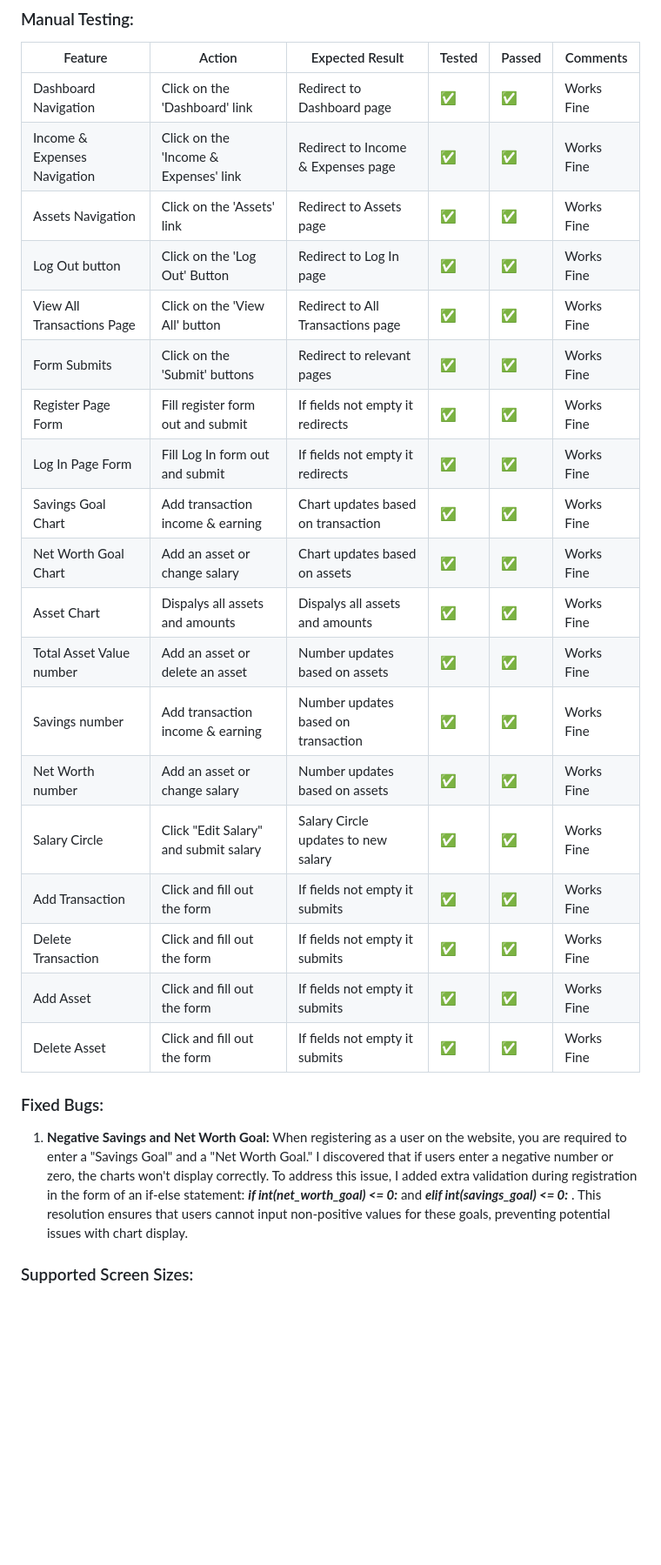
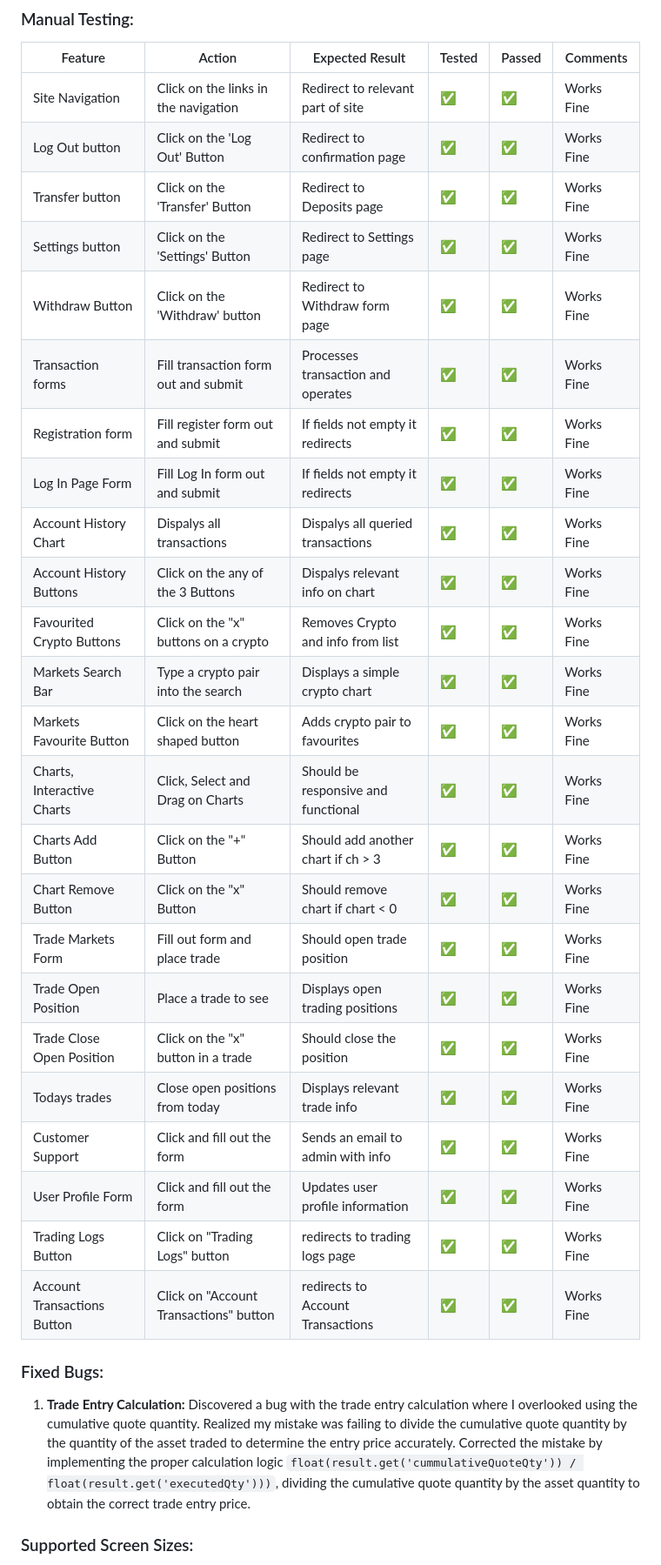
Before and after one commit to PeterGarvanski/HorizonMarkets, a Markdown page: README.md, the part around the change printed below. Shown: that part at 87% size. Drawn GitHub-style; blank space fills up the shorter version.

```diff
--- a/README.md
+++ b/README.md
@@ -178,29 +176,35 @@ At Horizon Markets, our project aims to revolutionize cryptocurrency trading by
 
 | Feature                      | Action                                | Expected Result                    | Tested | Passed  | Comments   |
 | ---------------------------- | ------------------------------------- | ---------------------------------- | ------ | ------- | ---------- |
-| Dashboard Navigation         | Click on the 'Dashboard' link         | Redirect to Dashboard page         | ✅     | ✅     | Works Fine |
-| Income & Expenses Navigation | Click on the 'Income & Expenses' link | Redirect to Income & Expenses page | ✅     | ✅     | Works Fine |
-| Assets Navigation            | Click on the 'Assets' link            | Redirect to Assets page            | ✅     | ✅     | Works Fine |
-| Log Out button               | Click on the 'Log Out' Button         | Redirect to Log In page            | ✅     | ✅     | Works Fine |
-| View All Transactions Page   | Click on the 'View All' button        | Redirect to All Transactions page  | ✅     | ✅     | Works Fine |
-| Form Submits                 | Click on the 'Submit' buttons         | Redirect to relevant pages         | ✅     | ✅     | Works Fine |
-| Register Page Form           | Fill register form out and submit     | If fields not empty it redirects   | ✅     | ✅     | Works Fine |
+| Site Navigation              | Click on the links in the navigation  | Redirect to relevant part of site  | ✅     | ✅     | Works Fine |
+| Log Out button               | Click on the 'Log Out' Button         | Redirect to confirmation page      | ✅     | ✅     | Works Fine |
+| Transfer button              | Click on the 'Transfer' Button        | Redirect to Deposits page          | ✅     | ✅     | Works Fine |
+| Settings button              | Click on the 'Settings' Button        | Redirect to Settings page          | ✅     | ✅     | Works Fine |
+| Withdraw Button              | Click on the 'Withdraw' button        | Redirect to Withdraw form page     | ✅     | ✅     | Works Fine |
+| Transaction forms            | Fill transaction form out and submit  | Processes transaction and operates | ✅     | ✅     | Works Fine |
+| Registration form            | Fill register form out and submit     | If fields not empty it redirects   | ✅     | ✅     | Works Fine |
 | Log In Page Form             | Fill Log In form out and submit       | If fields not empty it redirects   | ✅     | ✅     | Works Fine |
-| Savings Goal Chart           | Add transaction income & earning      | Chart updates based on transaction | ✅     | ✅     | Works Fine |
-| Net Worth Goal Chart         | Add an asset or change salary         | Chart updates based on assets      | ✅     | ✅     | Works Fine |
-| Asset Chart                  | Dispalys all assets and amounts       | Dispalys all assets and amounts    | ✅     | ✅     | Works Fine |
-| Total Asset Value number     | Add an asset or delete an asset       | Number updates based on assets     | ✅     | ✅     | Works Fine |
-| Savings number               | Add transaction income & earning      | Number updates based on transaction| ✅     | ✅     | Works Fine |
-| Net Worth number             | Add an asset or change salary         | Number updates based on assets     | ✅     | ✅     | Works Fine |
-| Salary Circle                | Click "Edit Salary" and submit salary | Salary Circle updates to new salary| ✅     | ✅     | Works Fine |
-| Add Transaction              | Click and fill out the form           | If fields not empty it submits     | ✅     | ✅     | Works Fine |
-| Delete Transaction           | Click and fill out the form           | If fields not empty it submits     | ✅     | ✅     | Works Fine |
-| Add Asset                    | Click and fill out the form           | If fields not empty it submits     | ✅     | ✅     | Works Fine |
-| Delete Asset                 | Click and fill out the form           | If fields not empty it submits     | ✅     | ✅     | Works Fine |
+| Account History Chart        | Dispalys all transactions             | Dispalys all queried transactions  | ✅     | ✅     | Works Fine |
+| Account History Buttons      | Click on the any of the 3 Buttons     | Dispalys relevant info on chart    | ✅     | ✅     | Works Fine |
+| Favourited Crypto Buttons    | Click on the "x" buttons on a crypto  | Removes Crypto and info from list  | ✅     | ✅     | Works Fine |
+| Markets Search Bar           | Type a crypto pair into the search    | Displays a simple crypto chart     | ✅     | ✅     | Works Fine |
+| Markets Favourite Button     | Click on the heart shaped button      | Adds crypto pair to favourites     | ✅     | ✅     | Works Fine |
+| Charts, Interactive Charts   | Click, Select and Drag on Charts      | Should be responsive and functional| ✅     | ✅     | Works Fine |
+| Charts Add Button            | Click on the "+" Button               | Should add another chart if ch > 3 | ✅     | ✅     | Works Fine |
+| Chart Remove Button          | Click on the "x" Button               | Should remove chart if chart < 0   | ✅     | ✅     | Works Fine |
+| Trade Markets Form           | Fill out form and place trade         | Should open trade position         | ✅     | ✅     | Works Fine |
+| Trade Open Position          | Place a trade to see                  | Displays open trading positions    | ✅     | ✅     | Works Fine |
+| Trade Close Open Position    | Click on the "x" button in a trade    | Should close the position          | ✅     | ✅     | Works Fine |
+| Todays trades                | Close open positions from today       | Displays relevant trade info       | ✅     | ✅     | Works Fine |
+| Customer Support             | Click and fill out the form           | Sends an email to admin with info  | ✅     | ✅     | Works Fine |
+| User Profile Form            | Click and fill out the form           | Updates user profile information   | ✅     | ✅     | Works Fine |
+| Trading Logs Button          | Click on "Trading Logs" button        | redirects to trading logs page     | ✅     | ✅     | Works Fine |
+| Account Transactions Button  | Click on "Account Transactions" button| redirects to Account Transactions  | ✅     | ✅     | Works Fine |
 
 ### Fixed Bugs:
 
-1. **Negative Savings and Net Worth Goal:** When registering as a user on the website, you are required to enter a "Savings Goal" and a "Net Worth Goal." I discovered that if users enter a negative number or zero, the charts won't display correctly. To address this issue, I added extra validation during registration in the form of an if-else statement: ***if int(net_worth_goal) <= 0:*** and ***elif int(savings_goal) <= 0:*** . This resolution ensures that users cannot input non-positive values for these goals, preventing potential issues with chart display.
+1. **Trade Entry Calculation:**
+Discovered a bug with the trade entry calculation where I overlooked using the cumulative quote quantity. Realized my mistake was failing to divide the cumulative quote quantity by the quantity of the asset traded to determine the entry price accurately. Corrected the mistake by implementing the proper calculation logic `float(result.get('cummulativeQuoteQty')) / float(result.get('executedQty')))`, dividing the cumulative quote quantity by the asset quantity to obtain the correct trade entry price.
 
 ### Supported Screen Sizes:
 
```
Also changed, not shown: other parts of README.md (+7 -9 lines), static/images/readme-images/jshint-js-validator.png (added), static/images/readme-images/w3c-css-validator.png (added), 5 other files.
